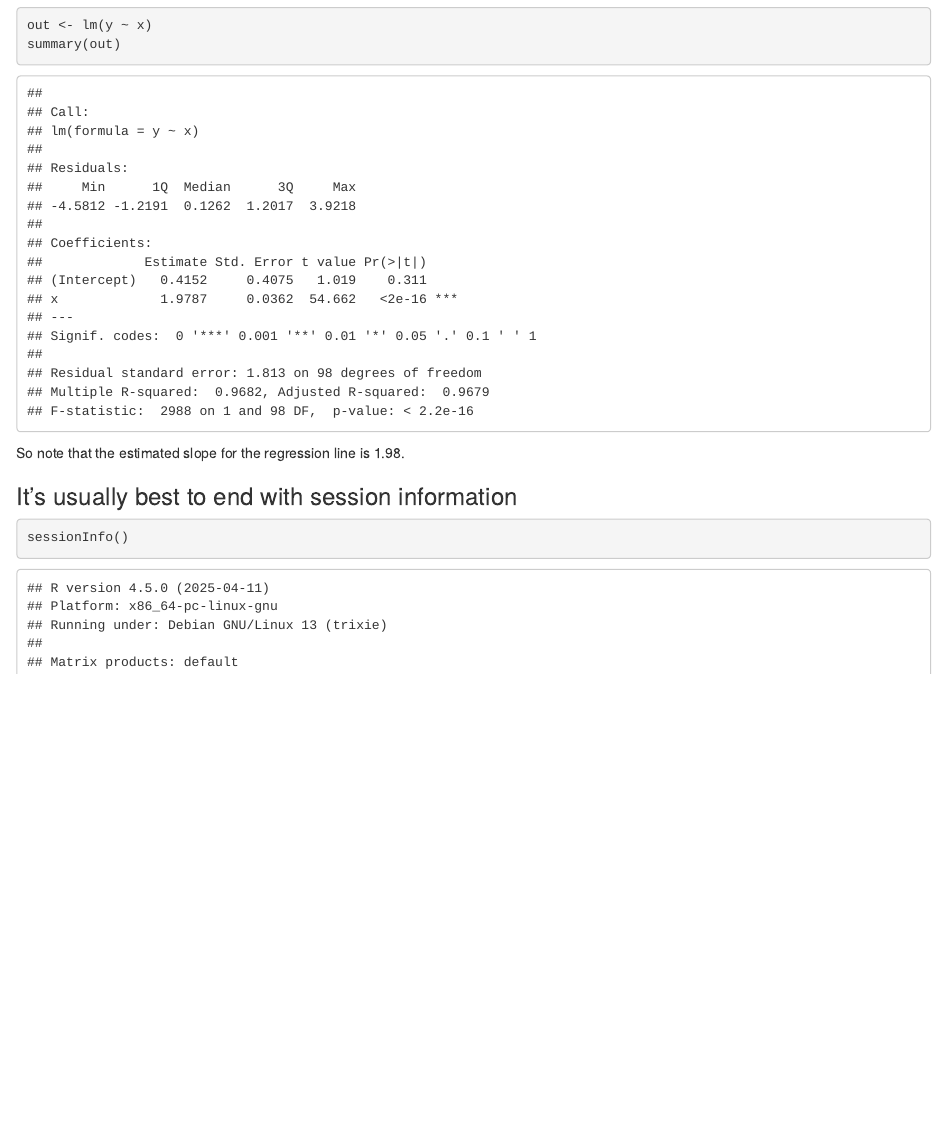
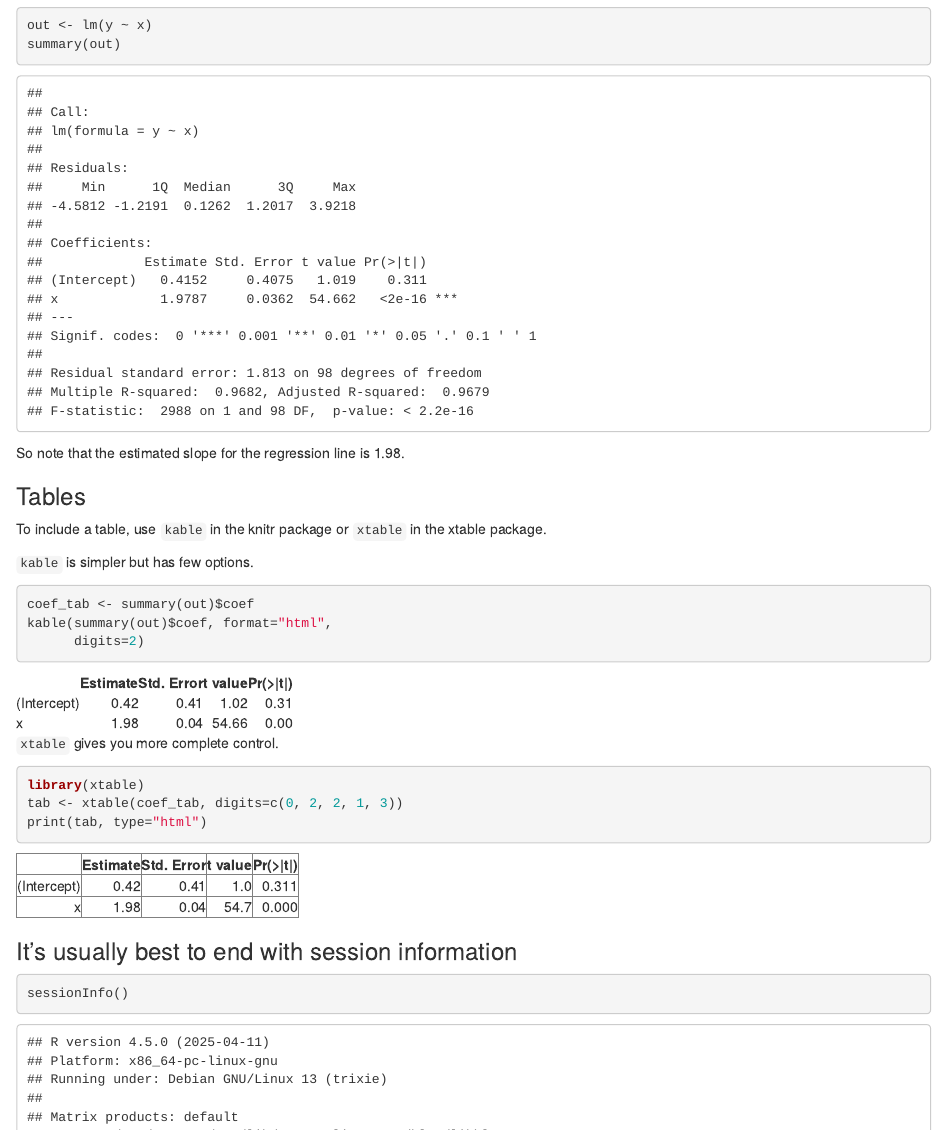
Before and after one commit to kbroman/Tools4RR, an R Markdown document (03_KnitrMarkdown/Examples/example1.Rmd): the page in a window 1100 px wide, from 820 px down. Rendered offline with R 4.5, knitr and Pandoc, with nearby package versions; code that draws random numbers runs with fixed seeds of ours; a font, style sheet, LaTeX package, included part or bibliography that could not be used is replaced or left out; common packages that the code uses without loading them are loaded.

Commit message:
Add tables to the examples

````diff
--- a/03_KnitrMarkdown/Examples/example1.Rmd
+++ b/03_KnitrMarkdown/Examples/example1.Rmd
@@ -33,6 +33,27 @@ summary(out)
 So note that the estimated slope for the regression line is
 `r sprintf("%.2f", out$coef[2])`.
 
+### Tables
+
+To include a table, use `kable` in the knitr package or `xtable` in
+the xtable package.
+
+`kable` is simpler but has few options.
+
+```{r kable, results="asis"}
+coef_tab <- summary(out)$coef
+kable(summary(out)$coef, format="html",
+      digits=2)
+```
+
+`xtable` gives you more complete control.
+
+```{r xtable, results="asis"}
+library(xtable)
+tab <- xtable(coef_tab, digits=c(0, 2, 2, 1, 3))
+print(tab, type="html")
+```
+
 ### It's usually best to end with session information
 
 ```{r sessionInfo}
````
Also changed, not shown: 03_KnitrMarkdown/Examples/example1.md, 1 other file.
